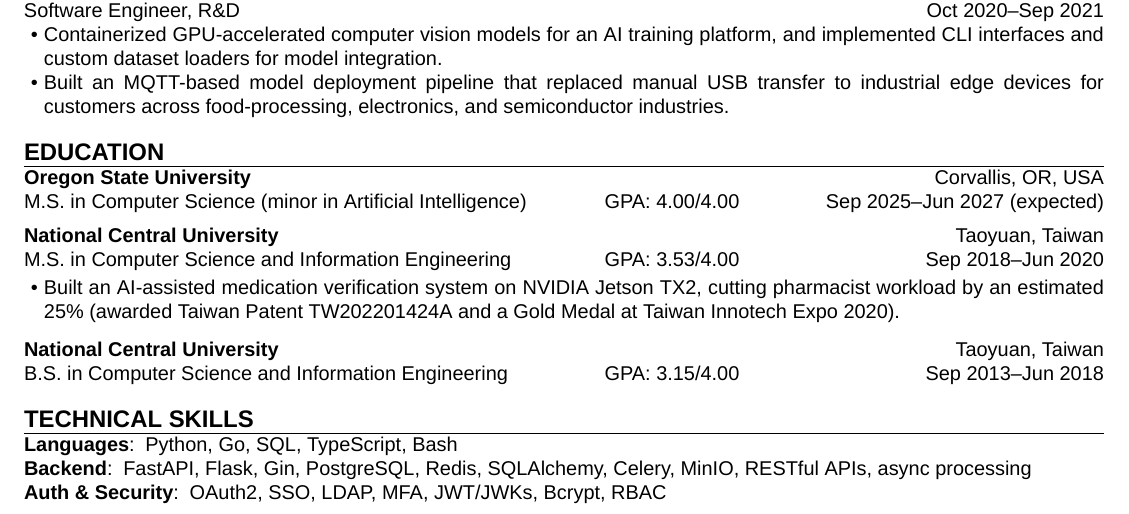
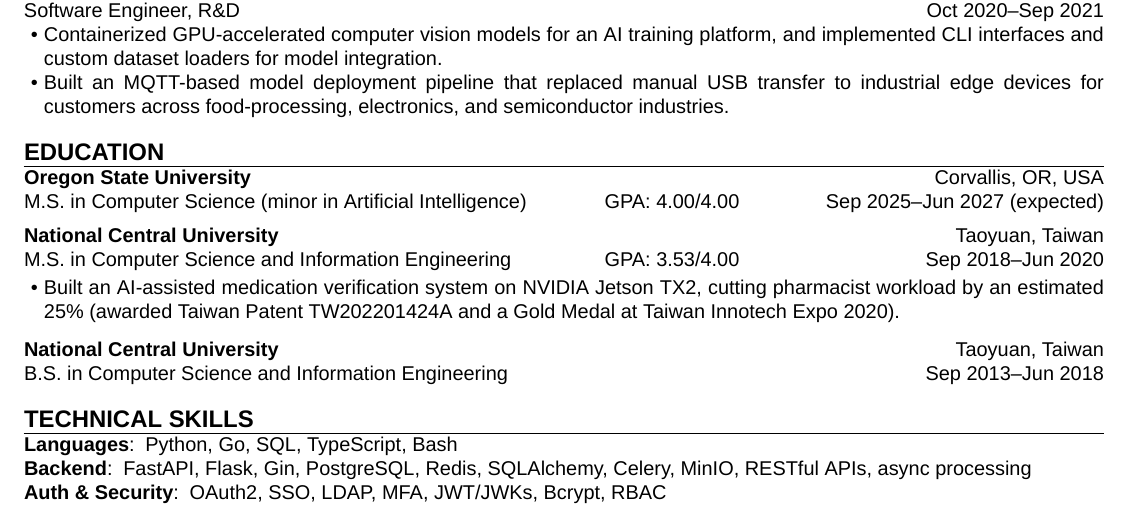
Before and after one commit to aragorn1025/aragorn1025.github.io, a LaTeX CV (src/latex/resume.tex, which reads src/latex/resume.cls): part of page 1 of 2, cut so that both start at the same text. Compiled offline with XeLaTeX.

Commit message:
feat: remove bad GPA

```diff
--- a/src/latex/resume.cls
+++ b/src/latex/resume.cls
@@ -186,7 +186,7 @@
         \makebox[0.5\textwidth][l]{\textbf{\g_resume_education_school_tl}}%
         \makebox[0.5\textwidth][r]{\g_resume_education_location_tl}\par
         \makebox[0.5\textwidth][l]{\g_resume_education_degree_tl}%
-        \makebox[0.2\textwidth][c]{GPA:~ \g_resume_education_gpa_tl/\g_resume_education_gpa_max_tl}%
+        \makebox[0.2\textwidth][c]{\tl_if_empty:NF \g_resume_education_gpa_tl{GPA:~ \g_resume_education_gpa_tl/\g_resume_education_gpa_max_tl}}%
         \makebox[0.3\textwidth][r]{\g_resume_education_start_tl--\g_resume_education_end_tl}\par
         \tl_if_blank:nF{##2}{
             \begin{itemize}
--- a/src/latex/resume.tex
+++ b/src/latex/resume.tex
@@ -119,7 +119,6 @@
         school   = {National Central University},
         location = {Taoyuan, Taiwan},
         degree   = {B.S. in Computer Science and Information Engineering},
-        gpa      = {3.15},
         start    = {Sep 2013},
         end      = {Jun 2018},
     ]{}
```
